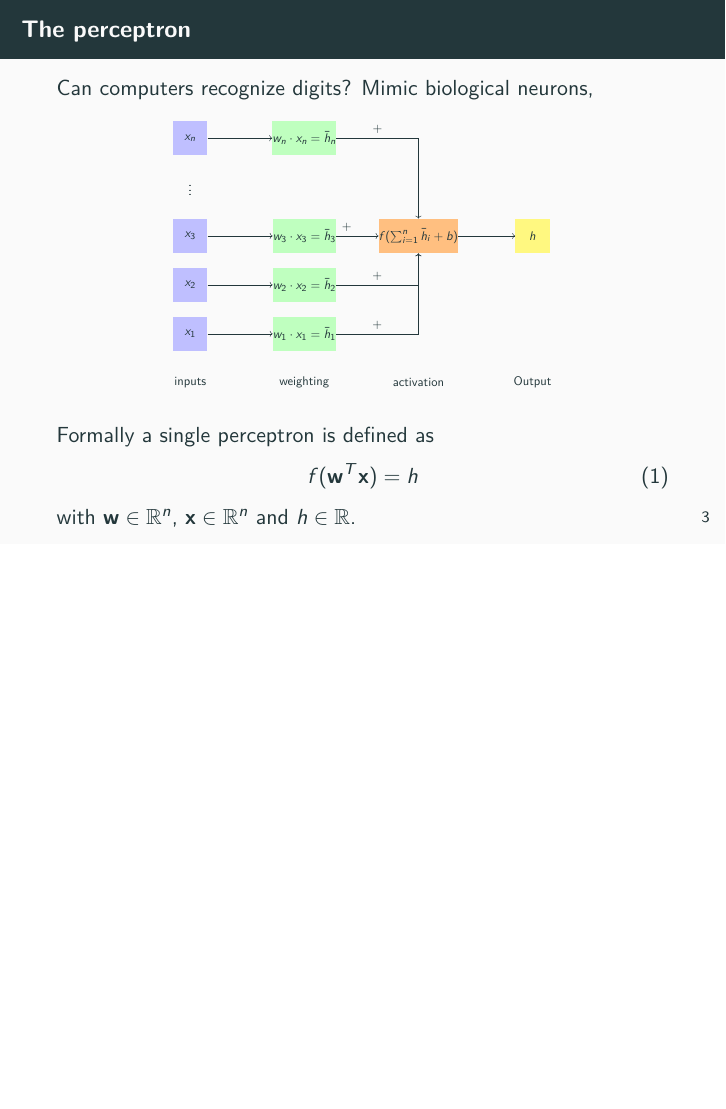
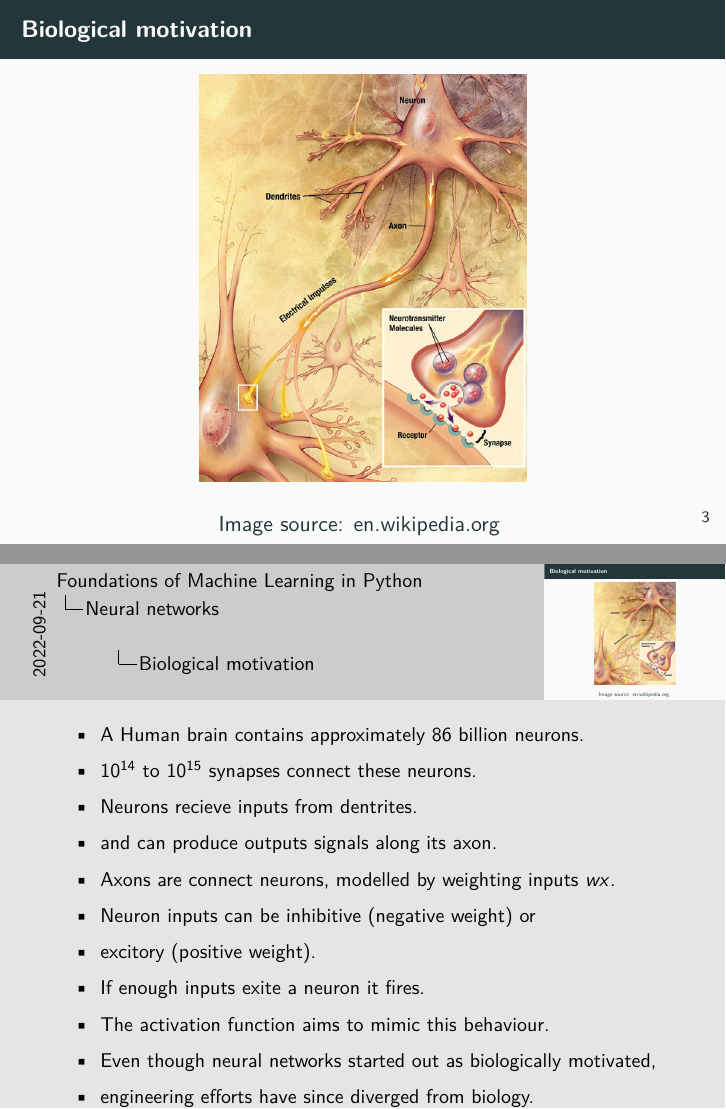
Before and after one commit to Machine-Learning-Foundations/day_11_lecture_neural_networks, LaTeX slides (presentation.tex): page 5 of 28 before the commit and pages 5 and 6 of 30 after it, the two joined at a grey line, the shorter picture padded with empty space. Compiled offline with pdfLaTeX.

Commit message:
lecture update.

```diff
--- a/presentation.tex
+++ b/presentation.tex
@@ -72,6 +74,31 @@
         \caption{Most humans effortlessly recognize the digits \texttt{5 0 4 1 9 2 1 3}.}
       \end{figure}
     \end{frame}
+
+    \begin{frame}{Biological motivation}
+      \centering
+      \begin{figure}
+        \includegraphics[scale=0.3]{./figures/Chemical_synapse_schema_cropped}
+      \end{figure}
+      Image source: en.wikipedia.org
+      %Image source: \url{https://en.wikipedia.org/wiki/Neuron#/media/File:Chemical_synapse_schema_cropped.jpg}
+    \note{
+      \begin{itemize}
+        \item A Human brain contains approximately 86 billion neurons.
+        \item $10^{14}$ to $10^{15}$ synapses connect these neurons.
+        \item Neurons recieve inputs from dentrites.
+        \item and can produce outputs signals along its axon.
+        \item Axons are connect neurons, modelled by weighting inputs $wx$.
+        \item Neuron inputs can be inhibitive (negative weight) or
+        \item excitory (positive weight).
+        \item If enough inputs exite a neuron it fires.
+        \item The activation function aims to mimic this behaviour.
+        \item Even though neural networks started out as biologically motivated,
+        \item engineering efforts have since diverged from biology.
+      \end{itemize}
+    }
+    \end{frame}
+
 
     \begin{frame}{The perceptron}
       Can computers recognize digits? Mimic biological neurons,
```
Also changed, not shown: figures/Chemical_synapse_schema_cropped.jpeg (added), presentation.pdf (added), presentation.tex (2 more changed lines), 1 other file.
